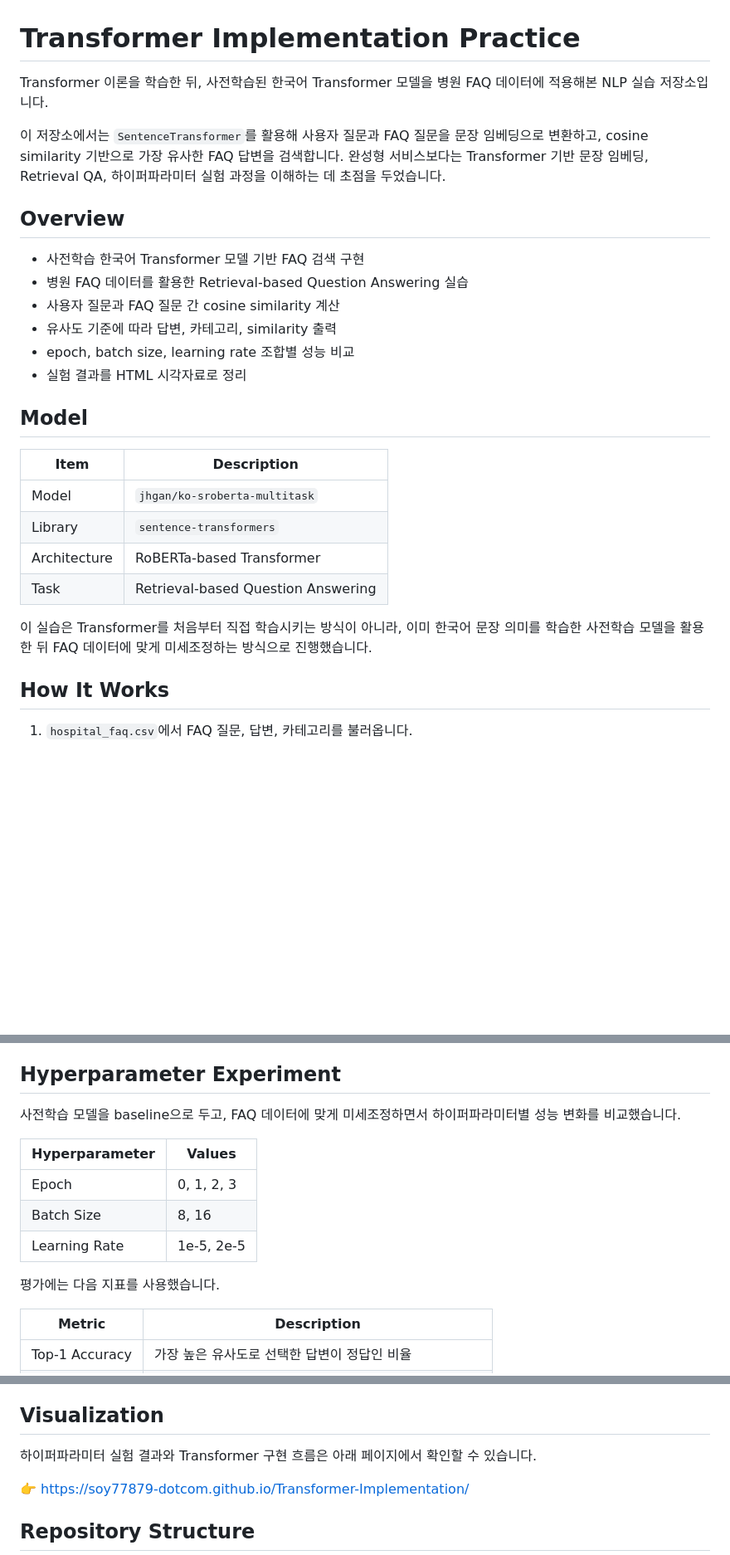
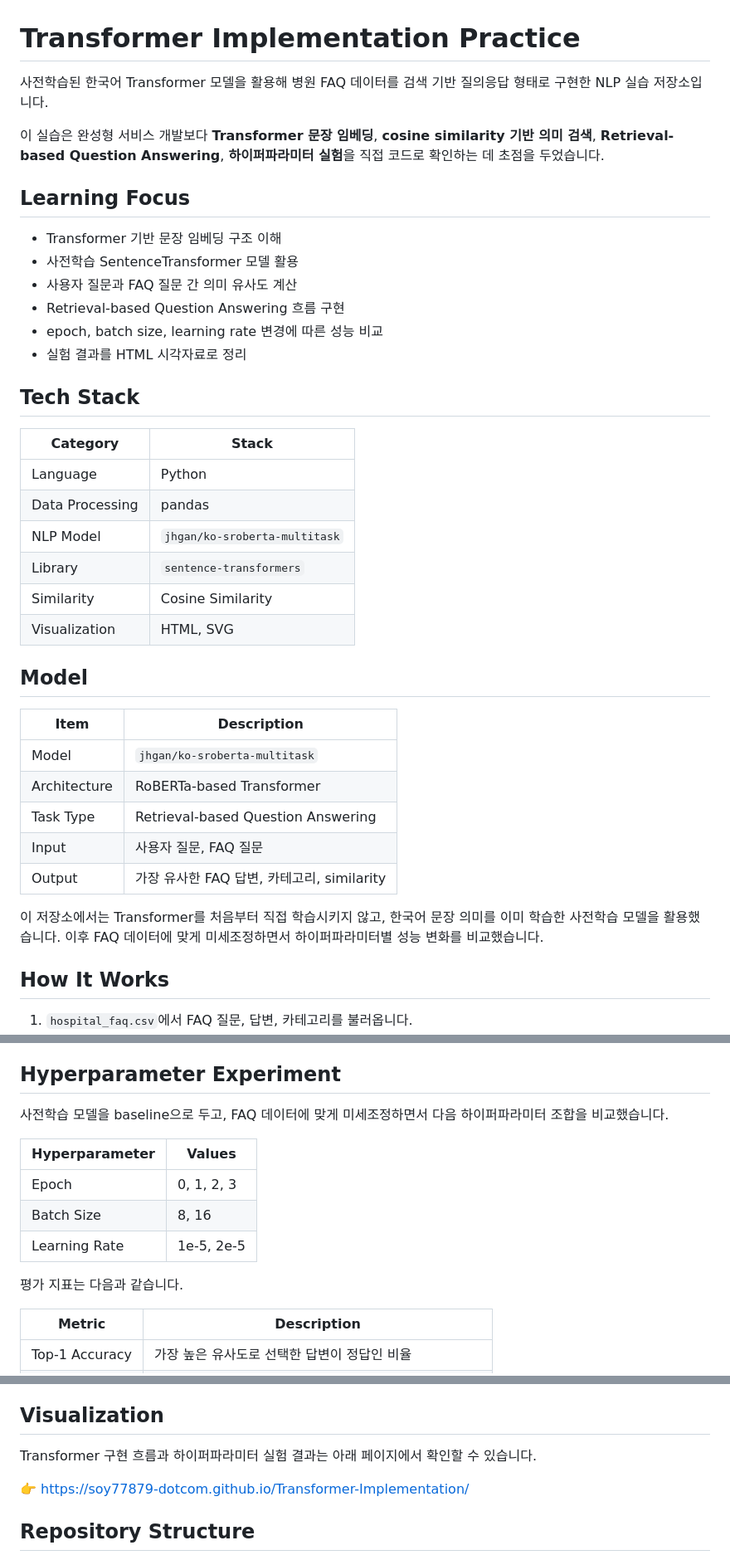
Before and after one commit to soy77879-dotcom/Transformer-Implementation, a Markdown page: README.md, 3 parts joined by grey strips. Shown at 83% size. GitHub-like rendering; blank space fills up the shorter version.

Commit message:
Refine README presentation

```diff
--- a/README.md
+++ b/README.md
@@ -1,28 +1,40 @@
 # Transformer Implementation Practice
 
-Transformer 이론을 학습한 뒤, 사전학습된 한국어 Transformer 모델을 병원 FAQ 데이터에 적용해본 NLP 실습 저장소입니다.
+사전학습된 한국어 Transformer 모델을 활용해 병원 FAQ 데이터를 검색 기반 질의응답 형태로 구현한 NLP 실습 저장소입니다.
 
-이 저장소에서는 `SentenceTransformer`를 활용해 사용자 질문과 FAQ 질문을 문장 임베딩으로 변환하고, cosine similarity 기반으로 가장 유사한 FAQ 답변을 검색합니다. 완성형 서비스보다는 Transformer 기반 문장 임베딩, Retrieval QA, 하이퍼파라미터 실험 과정을 이해하는 데 초점을 두었습니다.
+이 실습은 완성형 서비스 개발보다 **Transformer 문장 임베딩**, **cosine similarity 기반 의미 검색**, **Retrieval-based Question Answering**, **하이퍼파라미터 실험**을 직접 코드로 확인하는 데 초점을 두었습니다.
 
-## Overview
+## Learning Focus
 
-- 사전학습 한국어 Transformer 모델 기반 FAQ 검색 구현
-- 병원 FAQ 데이터를 활용한 Retrieval-based Question Answering 실습
-- 사용자 질문과 FAQ 질문 간 cosine similarity 계산
-- 유사도 기준에 따라 답변, 카테고리, similarity 출력
-- epoch, batch size, learning rate 조합별 성능 비교
+- Transformer 기반 문장 임베딩 구조 이해
+- 사전학습 SentenceTransformer 모델 활용
+- 사용자 질문과 FAQ 질문 간 의미 유사도 계산
+- Retrieval-based Question Answering 흐름 구현
+- epoch, batch size, learning rate 변경에 따른 성능 비교
 - 실험 결과를 HTML 시각자료로 정리
+
+## Tech Stack
+
+| Category | Stack |
+| --- | --- |
+| Language | Python |
+| Data Processing | pandas |
+| NLP Model | `jhgan/ko-sroberta-multitask` |
+| Library | `sentence-transformers` |
+| Similarity | Cosine Similarity |
+| Visualization | HTML, SVG |
 
 ## Model
 
 | Item | Description |
 | --- | --- |
 | Model | `jhgan/ko-sroberta-multitask` |
-| Library | `sentence-transformers` |
 | Architecture | RoBERTa-based Transformer |
-| Task | Retrieval-based Question Answering |
+| Task Type | Retrieval-based Question Answering |
+| Input | 사용자 질문, FAQ 질문 |
+| Output | 가장 유사한 FAQ 답변, 카테고리, similarity |
 
-이 실습은 Transformer를 처음부터 직접 학습시키는 방식이 아니라, 이미 한국어 문장 의미를 학습한 사전학습 모델을 활용한 뒤 FAQ 데이터에 맞게 미세조정하는 방식으로 진행했습니다.
+이 저장소에서는 Transformer를 처음부터 직접 학습시키지 않고, 한국어 문장 의미를 이미 학습한 사전학습 모델을 활용했습니다. 이후 FAQ 데이터에 맞게 미세조정하면서 하이퍼파라미터별 성능 변화를 비교했습니다.
 
 ## How It Works
 
@@ -36,7 +48,7 @@ Transformer 이론을 학습한 뒤, 사전학습된 한국어 Transformer 모
 
 ## Hyperparameter Experiment
 
-사전학습 모델을 baseline으로 두고, FAQ 데이터에 맞게 미세조정하면서 하이퍼파라미터별 성능 변화를 비교했습니다.
+사전학습 모델을 baseline으로 두고, FAQ 데이터에 맞게 미세조정하면서 다음 하이퍼파라미터 조합을 비교했습니다.
 
 | Hyperparameter | Values |
 | --- | --- |
@@ -44,7 +56,7 @@ Transformer 이론을 학습한 뒤, 사전학습된 한국어 Transformer 모
 | Batch Size | 8, 16 |
 | Learning Rate | 1e-5, 2e-5 |
 
-평가에는 다음 지표를 사용했습니다.
+평가 지표는 다음과 같습니다.
 
 | Metric | Description |
 | --- | --- |
@@ -64,7 +76,7 @@ Transformer 이론을 학습한 뒤, 사전학습된 한국어 Transformer 모
 
 ## Visualization
 
-하이퍼파라미터 실험 결과와 Transformer 구현 흐름은 아래 페이지에서 확인할 수 있습니다.
+Transformer 구현 흐름과 하이퍼파라미터 실험 결과는 아래 페이지에서 확인할 수 있습니다.
 
 👉 https://soy77879-dotcom.github.io/Transformer-Implementation/
 
```
Also changed, not shown: other parts of README.md (+6 -5 lines).
